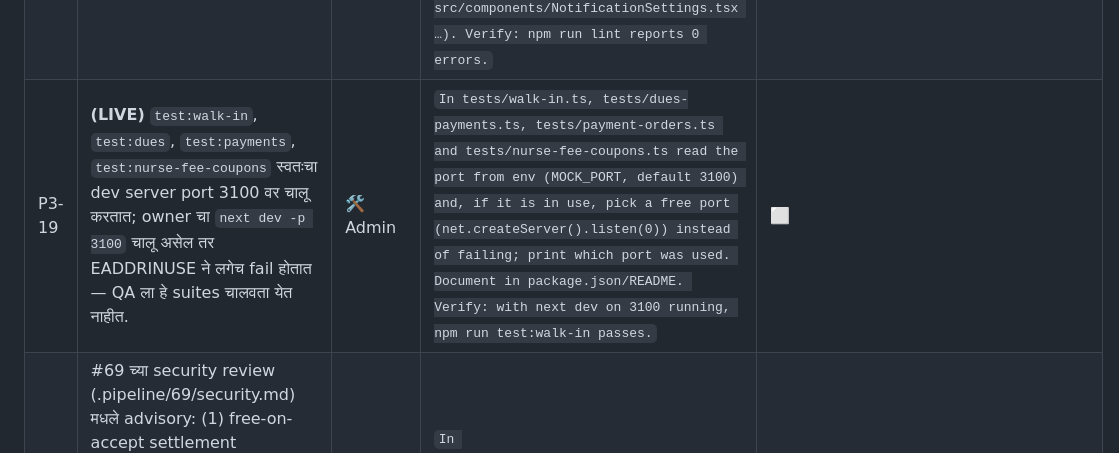
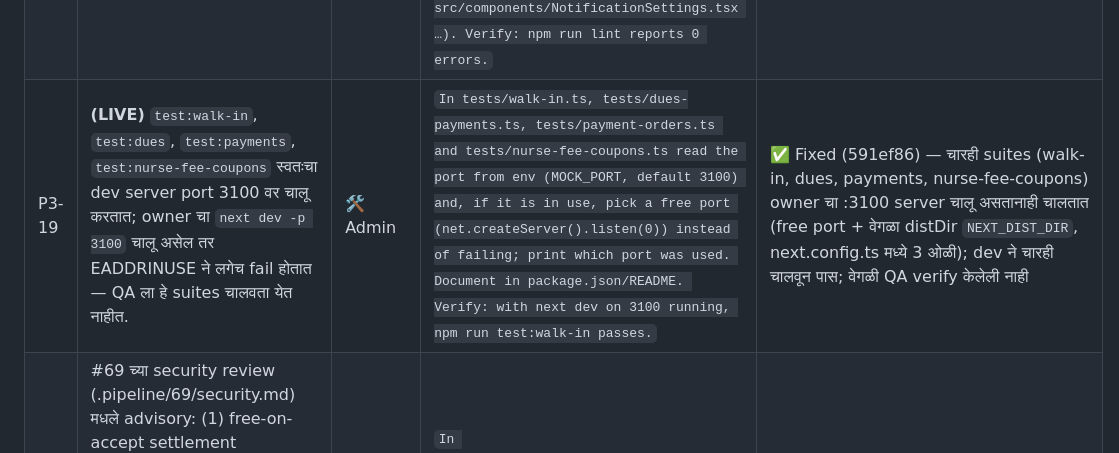
Before and after one commit to prashant-sathe/doconclick, a Markdown page: BUG-TRACKER.md, the part around the change. GitHub-like rendering.

Commit message:
chore: tracker status P3-19
Co-Authored-By: Claude Sonnet 5.5 <noreply@anthropic.com>

```diff
--- a/BUG-TRACKER.md
+++ b/BUG-TRACKER.md
@@ -121,7 +121,7 @@
 | P3-16 | **(LIVE)** Clinics page वर 360px mobile वर "सुट्टीच्या तारखा" मधलं कारण (Reason) field फक्त ~50px रुंद आहे — "Re" / "का" एवढंच दिसतं, टाइप केलेलं कारण वाचता येत नाही. | 🩺 Doctor | `In src/app/doctor/clinics/page.tsx the leave row (date input + reason input + Add button) sits in one flex row; at 360px the reason input shrinks to ~50px. Stack it below sm: date + Add on one row and the reason input full-width on its own row (e.g. grid grid-cols-[1fr_auto] with the reason spanning both columns, sm:flex). Evidence: .pipeline/ui/2026-10-23-16-44-doctor/doctor-clinics__mobile__en.png and .pipeline/ui/2026-10-23-16-51-doctor/doctor-clinics__mobile__mr.png. Verify with npx tsx scripts/ui-check.ts --role doctor --routes /doctor/clinics --lang all.` | ✅ Fixed (c87a488) — Clinics leave मधला "कारण" box 360px वर पूर्ण रुंद, स्वतःच्या ओळीत |
 | P3-17 | **(code)** Appointment feed चे error messages ("Couldn't load your appointments.", "Couldn't load past appointments.", "Network error — check your connection and try again.") code मध्ये English मध्ये hardcode आहेत, त्यामुळे हिंदी/मराठी dashboard वर network गेलं की English error दिसतो. | 🌐 All | `src/components/AppointmentFeed.tsx (refresh ~43/49, useAppointmentHistory fetchPage/failure ~97-100) pass English fallbacks to errorMessage() and set English network errors. Take the strings from next-intl (e.g. useTranslations("shared.feed") with keys loadFailed, historyLoadFailed, networkError added to messages/{en-IN,hi-IN,mr-IN}/shared.json, Marathi in Devanagari) inside the provider/hook. Verify: npm run test:i18n, then in mr with the server stopped the doctor dashboard shows the Marathi message.` | ✅ Fixed (e6b8a47) — Appointment feed चे तीन error संदेश next-intl मधून (en/hi/mr) |
 | P3-18 | **(LIVE)** `npm run lint` मध्ये 24 errors (react-hooks/set-state-in-effect, no-unescaped-entities, require imports) आणि `ios/App/build/SourcePackages` मधली vendored files पण lint होतात. CI/verify मध्ये "lint pass" असा check होऊ शकत नाही. | 🌐 All | `Add "ios/**/build/**", "android/**/build/**" to the ignores in eslint.config.mjs, then fix the remaining errors (files: src/app/about/page.tsx, src/app/admin/page.tsx, src/app/admin/reports/[slug]/page.tsx, src/app/admin/wallets/page.tsx, src/app/contact/ContactPageClient.tsx, src/app/doctor/profile/page.tsx, src/app/doctor/support/page.tsx, src/app/login/LoginPageClient.tsx, src/app/patient/assistant/page.tsx, src/components/AuthProvider.tsx, src/components/Footer.tsx, src/components/NotificationSettings.tsx …). Verify: npm run lint reports 0 errors.` | ✅ Fixed (07fb024) — `npm run lint` 0 errors (आधी 20); ios/android build dirs ignore; वागणूक बदल नाही; 13 warnings बाकी |
-| P3-19 | **(LIVE)** `test:walk-in`, `test:dues`, `test:payments`, `test:nurse-fee-coupons` स्वतःचा dev server port 3100 वर चालू करतात; owner चा `next dev -p 3100` चालू असेल तर EADDRINUSE ने लगेच fail होतात — QA ला हे suites चालवता येत नाहीत. | 🛠️ Admin | `In tests/walk-in.ts, tests/dues-payments.ts, tests/payment-orders.ts and tests/nurse-fee-coupons.ts read the port from env (MOCK_PORT, default 3100) and, if it is in use, pick a free port (net.createServer().listen(0)) instead of failing; print which port was used. Document in package.json/README. Verify: with next dev on 3100 running, npm run test:walk-in passes.` | ⬜ |
+| P3-19 | **(LIVE)** `test:walk-in`, `test:dues`, `test:payments`, `test:nurse-fee-coupons` स्वतःचा dev server port 3100 वर चालू करतात; owner चा `next dev -p 3100` चालू असेल तर EADDRINUSE ने लगेच fail होतात — QA ला हे suites चालवता येत नाहीत. | 🛠️ Admin | `In tests/walk-in.ts, tests/dues-payments.ts, tests/payment-orders.ts and tests/nurse-fee-coupons.ts read the port from env (MOCK_PORT, default 3100) and, if it is in use, pick a free port (net.createServer().listen(0)) instead of failing; print which port was used. Document in package.json/README. Verify: with next dev on 3100 running, npm run test:walk-in passes.` | ✅ Fixed (591ef86) — चारही suites (walk-in, dues, payments, nurse-fee-coupons) owner चा :3100 server चालू असतानाही चालतात (free port + वेगळा distDir `NEXT_DIST_DIR`, next.config.ts मध्ये 3 ओळी); dev ने चारही चालवून पास; वेगळी QA verify केलेली नाही |
 | P3-20 | #69 च्या security review (.pipeline/69/security.md) मधले advisory: (1) free-on-accept settlement (`settleIfFreeOnAccept`) status claim च्या transaction बाहेर चालते — DB blip झाला तर ₹0 visit SCHEDULED पण unpaid राहू शकते; (2) `travelStatus` / `scheduledAt` / `paymentStatus` चे guards claim च्या `where` मध्ये नाहीत, snapshot वर चालतात; (3) staff NO_SHOW vs patient cancel race चा automated test नाही. | 🩺 Doctor · 🛠️ Admin | `In src/app/api/appointments/[id]/route.ts move settleIfFreeOnAccept into the same transaction as the claim, include travelStatus/scheduledAt/paymentStatus in the claim where-clause where guards depend on them, and add a staff NO_SHOW vs patient cancel race to tests/cancel-race.ts.` | ⬜ |
 | P3-21 | **(LIVE)** #82 नंतर: patient ची जुनी visit 90 दिवसांपेक्षा जुनी आहे आणि आता desk ने नवीन walk-in (SCHEDULED) book केली, तर doctor ला "Access … ended 90 days … It reopens if they book with you again and you accept." हा message येतो. Walk-in साठी हे दिशाभूल करणारं आहे — खरं तर consultation पूर्ण केल्यावर history उघडेल. | 🩺 Doctor | `In src/lib/careAccess.ts careAccessProblem(): when access is denied and there is at least one SCHEDULED desk-made walk-in (bookedById set) among the visits, return the careAccessWalkInPending message ("For a walk-in you booked, the patient's history opens once you complete the consultation.") even if older real visits exist and have lapsed; keep the 'ended' message only when no such pending walk-in exists. Add a case to tests/care-access.ts (COMPLETED self visit 200 days ago + SCHEDULED walk-in with bookedById → 403 with the walk-in message) and keep test:i18n-errors passing.` | ⬜ |
 
```
